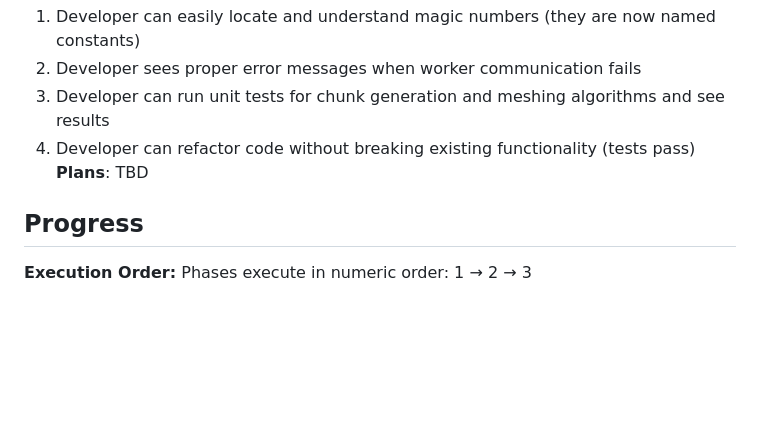
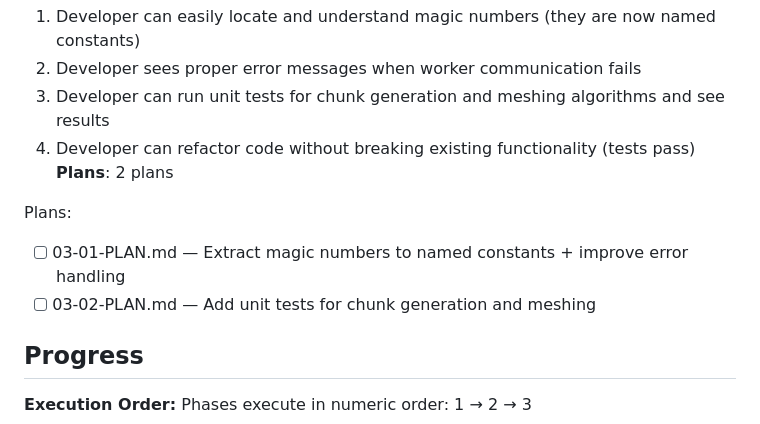
Before and after one commit to Slyklaw/voxx-js, a Markdown page: .planning/ROADMAP.md, the part around the change. Rendered like a GitHub page; blank space fills up the shorter version.

Commit message:
docs(phase-3): add phase 3 plans for code quality and testing
- 03-01: Extract magic numbers to named constants (REFA-01, REFA-02)
  - Add MESH_CONFIG, ATLAS_CONFIG, WORKER_CONFIG, BLOCK_CONFIG, BIOME_TUNING
  - Update greedyMesh, buffers, render, biomes, chunk to use constants
  - Improve workerPool error handling with recreation support

- 03-02: Add unit tests for chunk generation and meshing (TEST-01)
  - Set up Vitest test framework
  - Add tests for Chunk class operations
  - Add tests for biome calculations
  - Add tests for greedy mesh generation

```diff
--- a/.planning/ROADMAP.md
+++ b/.planning/ROADMAP.md
@@ -56,7 +56,11 @@ Plans:
    2. Developer sees proper error messages when worker communication fails
    3. Developer can run unit tests for chunk generation and meshing algorithms and see results
    4. Developer can refactor code without breaking existing functionality (tests pass)
-**Plans**: TBD
+**Plans**: 2 plans
+
+Plans:
+- [ ] 03-01-PLAN.md — Extract magic numbers to named constants + improve error handling
+- [ ] 03-02-PLAN.md — Add unit tests for chunk generation and meshing
 
 ## Progress
 
```
Also changed, not shown: 2 other files.
